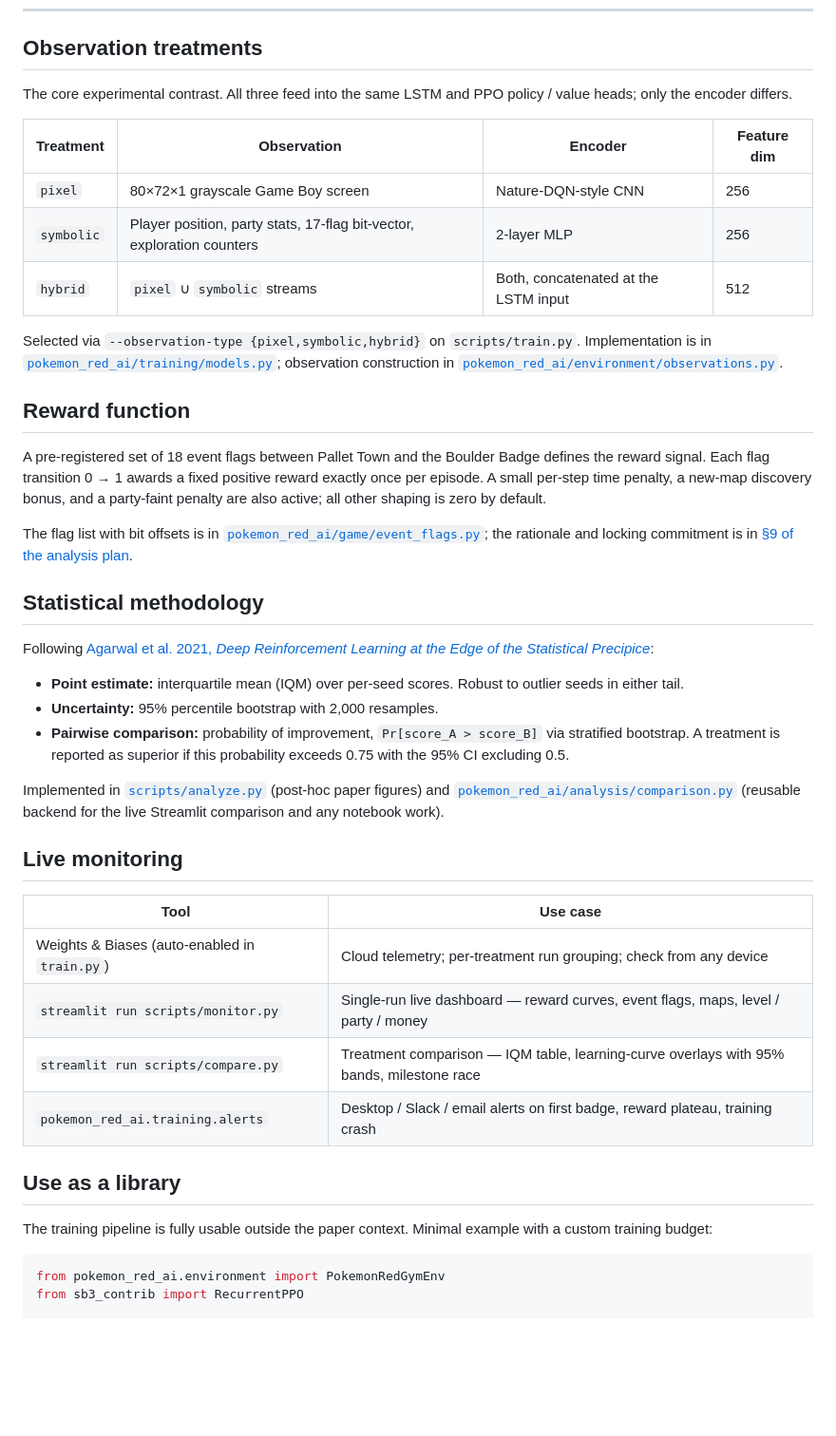
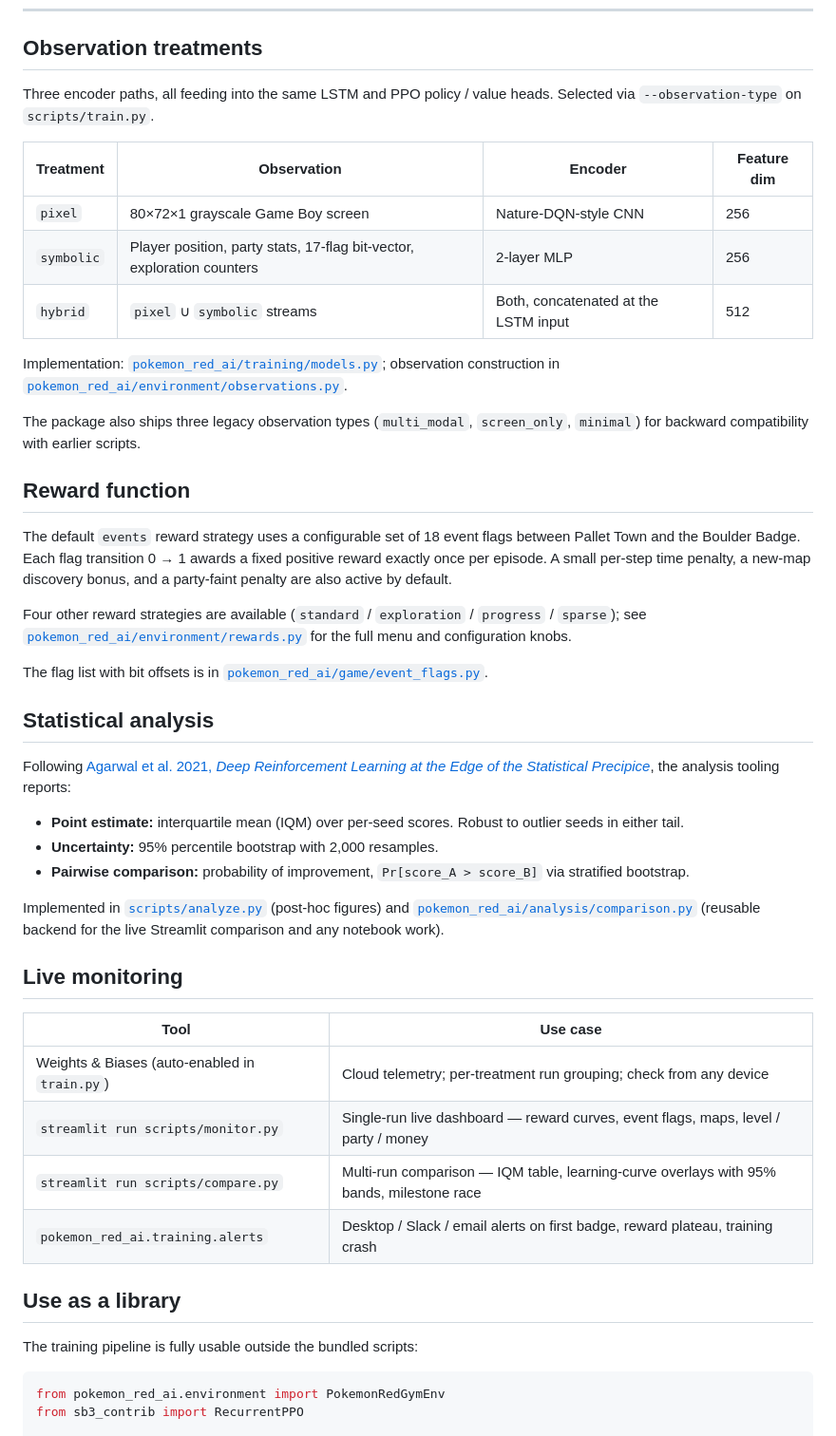
Before and after one commit to amcheste/pokemon-red-ai, a Markdown page: README.md, the part around one of its changes. Shown at 95% size. GitHub-like rendering; blank space fills up the shorter version.

````diff
--- a/README.md
+++ b/README.md
@@ -92,8 +77,9 @@ submission — is in
 
 ## Observation treatments
 
-The core experimental contrast. All three feed into the same LSTM and
-PPO policy / value heads; only the encoder differs.
+Three encoder paths, all feeding into the same LSTM and PPO policy /
+value heads.  Selected via `--observation-type` on
+`scripts/train.py`.
 
 | Treatment | Observation | Encoder | Feature dim |
 |-----------|-------------|---------|-------------|
@@ -101,41 +87,45 @@ PPO policy / value heads; only the encoder differs.
 | `symbolic` | Player position, party stats, 17-flag bit-vector, exploration counters | 2-layer MLP | 256 |
 | `hybrid`   | `pixel` ∪ `symbolic` streams | Both, concatenated at the LSTM input | 512 |
 
-Selected via `--observation-type {pixel,symbolic,hybrid}` on
-`scripts/train.py`. Implementation is in
+Implementation:
 [`pokemon_red_ai/training/models.py`](pokemon_red_ai/training/models.py);
 observation construction in
 [`pokemon_red_ai/environment/observations.py`](pokemon_red_ai/environment/observations.py).
 
+The package also ships three legacy observation types
+(`multi_modal`, `screen_only`, `minimal`) for backward compatibility
+with earlier scripts.
+
 ## Reward function
 
-A pre-registered set of 18 event flags between Pallet Town and the
-Boulder Badge defines the reward signal. Each flag transition
-0 → 1 awards a fixed positive reward exactly once per episode. A
-small per-step time penalty, a new-map discovery bonus, and a
-party-faint penalty are also active; all other shaping is zero by
-default.
+The default `events` reward strategy uses a configurable set of 18
+event flags between Pallet Town and the Boulder Badge.  Each flag
+transition 0 → 1 awards a fixed positive reward exactly once per
+episode.  A small per-step time penalty, a new-map discovery bonus,
+and a party-faint penalty are also active by default.
+
+Four other reward strategies are available
+(`standard` / `exploration` / `progress` / `sparse`); see
+[`pokemon_red_ai/environment/rewards.py`](pokemon_red_ai/environment/rewards.py)
+for the full menu and configuration knobs.
 
 The flag list with bit offsets is in
-[`pokemon_red_ai/game/event_flags.py`](pokemon_red_ai/game/event_flags.py);
-the rationale and locking commitment is in
-[§9 of the analysis plan](paper/analysis_plan.md).
+[`pokemon_red_ai/game/event_flags.py`](pokemon_red_ai/game/event_flags.py).
 
-## Statistical methodology
+## Statistical analysis
 
 Following [Agarwal et al. 2021, *Deep Reinforcement Learning at the
-Edge of the Statistical Precipice*](https://arxiv.org/abs/2108.13264):
+Edge of the Statistical Precipice*](https://arxiv.org/abs/2108.13264),
+the analysis tooling reports:
 
 - **Point estimate:** interquartile mean (IQM) over per-seed scores.
   Robust to outlier seeds in either tail.
 - **Uncertainty:** 95% percentile bootstrap with 2,000 resamples.
 - **Pairwise comparison:** probability of improvement,
-  `Pr[score_A > score_B]` via stratified bootstrap. A treatment is
-  reported as superior if this probability exceeds 0.75 with the 95%
-  CI excluding 0.5.
+  `Pr[score_A > score_B]` via stratified bootstrap.
 
-Implemented in [`scripts/analyze.py`](scripts/analyze.py)
-(post-hoc paper figures) and
+Implemented in [`scripts/analyze.py`](scripts/analyze.py) (post-hoc
+figures) and
 [`pokemon_red_ai/analysis/comparison.py`](pokemon_red_ai/analysis/comparison.py)
 (reusable backend for the live Streamlit comparison and any notebook
 work).
@@ -146,13 +136,12 @@ work).
 |------|----------|
 | Weights & Biases (auto-enabled in `train.py`) | Cloud telemetry; per-treatment run grouping; check from any device |
 | `streamlit run scripts/monitor.py` | Single-run live dashboard — reward curves, event flags, maps, level / party / money |
-| `streamlit run scripts/compare.py` | Treatment comparison — IQM table, learning-curve overlays with 95% bands, milestone race |
+| `streamlit run scripts/compare.py` | Multi-run comparison — IQM table, learning-curve overlays with 95% bands, milestone race |
 | `pokemon_red_ai.training.alerts` | Desktop / Slack / email alerts on first badge, reward plateau, training crash |
 
 ## Use as a library
 
-The training pipeline is fully usable outside the paper context.
-Minimal example with a custom training budget:
+The training pipeline is fully usable outside the bundled scripts:
 
 ```python
 from pokemon_red_ai.environment import PokemonRedGymEnv
````
Also changed, not shown: other parts of README.md (+23 -54 lines).
